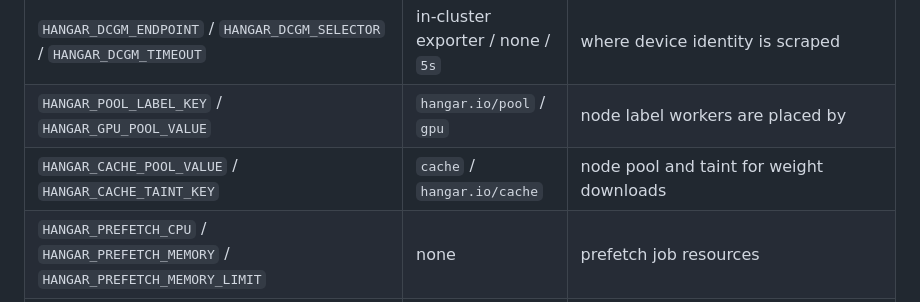
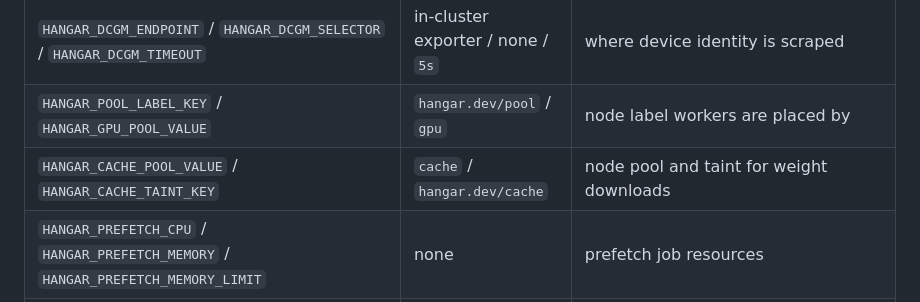
Before and after one commit to wingsmith-dev/wingsmith, a Markdown page: libs/operator/README.md, the part around the change. Rendered like a GitHub page.

Commit message:
document pool label and cache taint defaults

```diff
--- a/libs/operator/README.md
+++ b/libs/operator/README.md
@@ -121,8 +121,8 @@ replica waiting for the lease reports not ready because it holds no hub session.
 | `HANGAR_OBSERVE_STALE_AFTER` | `5m` | readiness fails when the last observation is older |
 | `HANGAR_RESYNC_INTERVAL` | `15m` | how often the whole observed inventory is restated, which is what retires objects the cluster no longer has |
 | `HANGAR_DCGM_ENDPOINT` / `HANGAR_DCGM_SELECTOR` / `HANGAR_DCGM_TIMEOUT` | in-cluster exporter / none / `5s` | where device identity is scraped |
-| `HANGAR_POOL_LABEL_KEY` / `HANGAR_GPU_POOL_VALUE` | `hangar.io/pool` / `gpu` | node label workers are placed by |
-| `HANGAR_CACHE_POOL_VALUE` / `HANGAR_CACHE_TAINT_KEY` | `cache` / `hangar.io/cache` | node pool and taint for weight downloads |
+| `HANGAR_POOL_LABEL_KEY` / `HANGAR_GPU_POOL_VALUE` | `hangar.dev/pool` / `gpu` | node label workers are placed by |
+| `HANGAR_CACHE_POOL_VALUE` / `HANGAR_CACHE_TAINT_KEY` | `cache` / `hangar.dev/cache` | node pool and taint for weight downloads |
 | `HANGAR_PREFETCH_CPU` / `HANGAR_PREFETCH_MEMORY` / `HANGAR_PREFETCH_MEMORY_LIMIT` | none | prefetch job resources |
 | `HANGAR_MODEL_CACHE_PVC` / `HANGAR_LOCAL_MODEL_CACHE_DIR` | `model-cache` / none | where weights are cached |
 | `HANGAR_ENGINE_PULL_SECRETS` | none | image pull secrets for engine workers |
```
